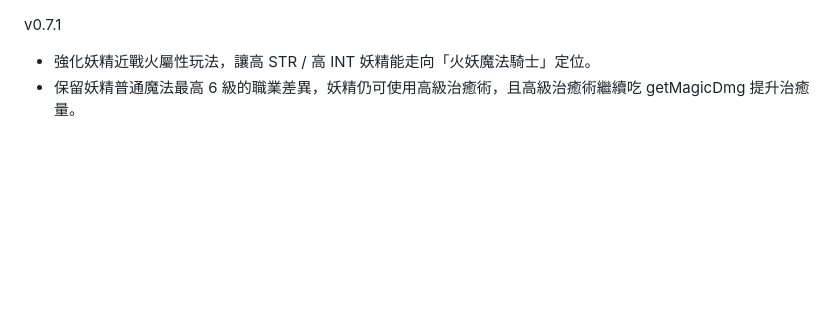
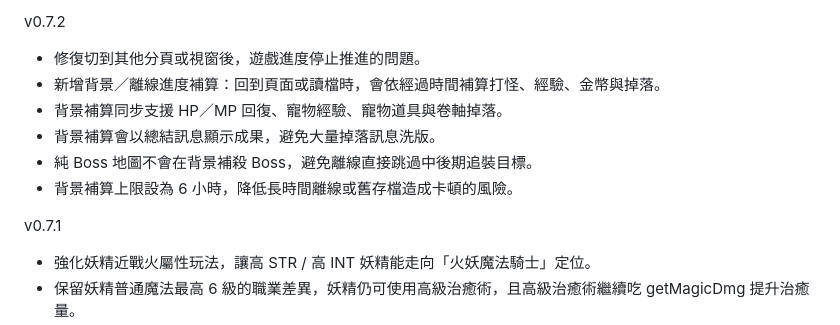
Before and after one commit to DickleDD/idle_v0.1_dickle, a Markdown page: README.md, the part around the change. GitHub-like rendering; blank space fills up the shorter version.

```diff
--- a/README.md
+++ b/README.md
@@ -1,3 +1,11 @@
+v0.7.2
+* 修復切到其他分頁或視窗後，遊戲進度停止推進的問題。
+* 新增背景／離線進度補算：回到頁面或讀檔時，會依經過時間補算打怪、經驗、金幣與掉落。
+* 背景補算同步支援 HP／MP 回復、寵物經驗、寵物道具與卷軸掉落。
+* 背景補算會以總結訊息顯示成果，避免大量掉落訊息洗版。
+* 純 Boss 地圖不會在背景補殺 Boss，避免離線直接跳過中後期追裝目標。
+* 背景補算上限設為 6 小時，降低長時間離線或舊存檔造成卡頓的風險。
+
 v0.7.1
 * 強化妖精近戰火屬性玩法，讓高 STR / 高 INT 妖精能走向「火妖魔法騎士」定位。
 * 保留妖精普通魔法最高 6 級的職業差異，妖精仍可使用高級治癒術，且高級治癒術繼續吃 getMagicDmg 提升治癒量。
```
